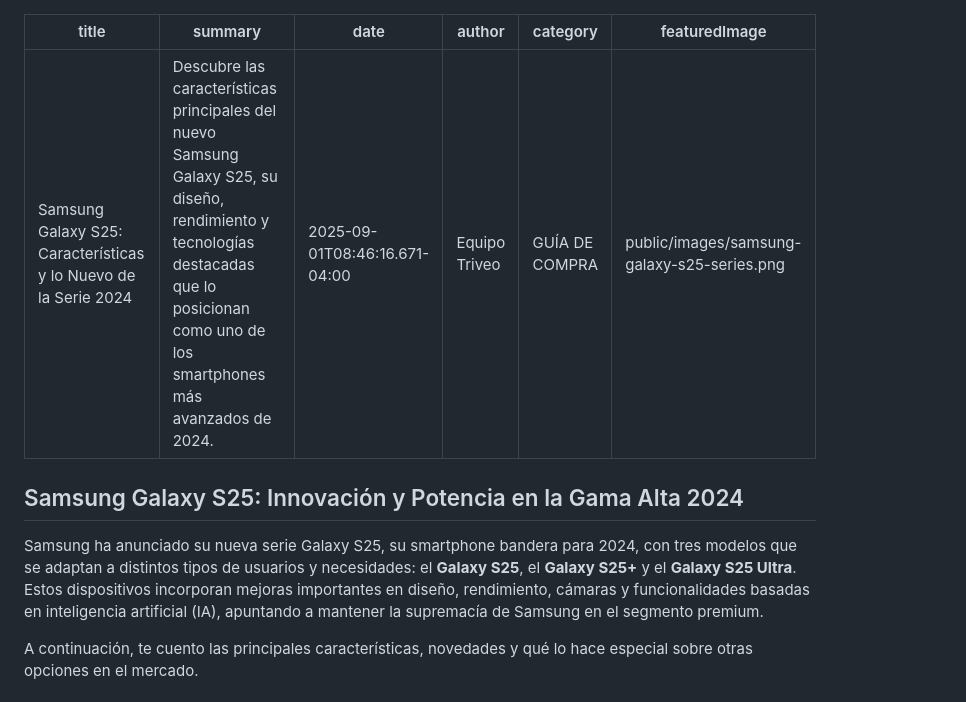
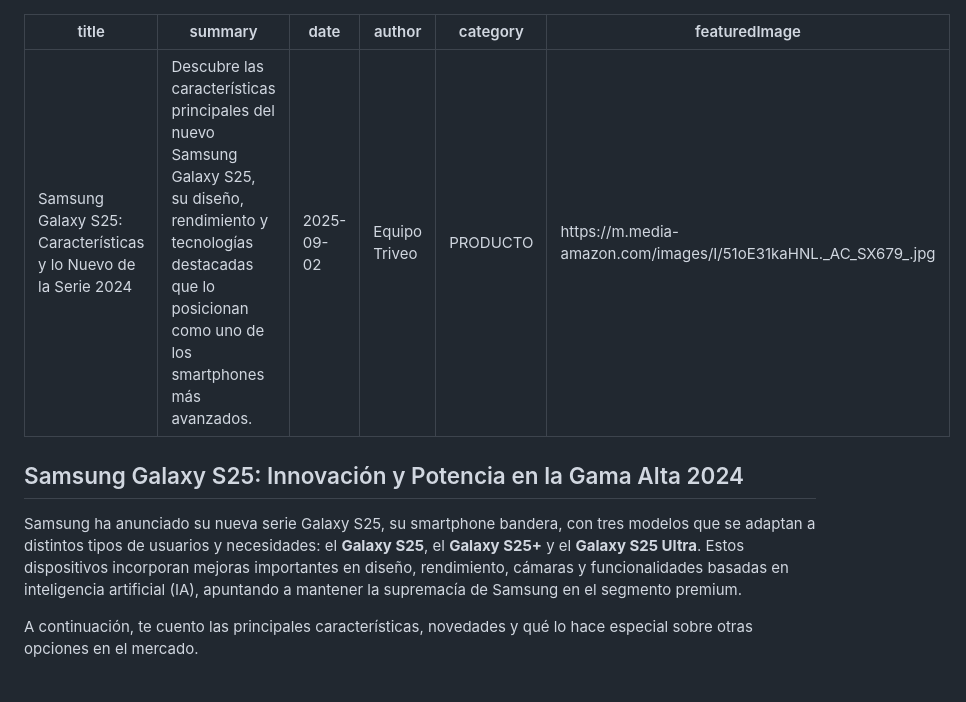
Before and after one commit to rolmovel/techassesor, a Markdown page: articles/SamsungGalaxyS25:CaracterísticasyloNuevodelaSerie2024.md, the part around one of its changes. Drawn GitHub-style.

```diff
--- a/articles/SamsungGalaxyS25:CaracterísticasyloNuevodelaSerie2024.md
+++ b/articles/SamsungGalaxyS25:CaracterísticasyloNuevodelaSerie2024.md
@@ -1,15 +1,15 @@
 ---
 title: "Samsung Galaxy S25: Características y lo Nuevo de la Serie 2024"
-summary: "Descubre las características principales del nuevo Samsung Galaxy S25, su diseño, rendimiento y tecnologías destacadas que lo posicionan como uno de los smartphones más avanzados de 2024."
-date: "2025-09-01T08:46:16.671-04:00"
+summary: "Descubre las características principales del nuevo Samsung Galaxy S25, su diseño, rendimiento y tecnologías destacadas que lo posicionan como uno de los smartphones más avanzados."
+date: "2025-09-02"
 author: "Equipo Triveo"
-category: "GUÍA DE COMPRA"
-featuredImage: "public/images/samsung-galaxy-s25-series.png"
+category: "PRODUCTO"
+featuredImage: "https://m.media-amazon.com/images/I/51oE31kaHNL._AC_SX679_.jpg"
 ---
 
 ## Samsung Galaxy S25: Innovación y Potencia en la Gama Alta 2024
 
-Samsung ha anunciado su nueva serie Galaxy S25, su smartphone bandera para 2024, con tres modelos que se adaptan a distintos tipos de usuarios y necesidades: el **Galaxy S25**, el **Galaxy S25+** y el **Galaxy S25 Ultra**. Estos dispositivos incorporan mejoras importantes en diseño, rendimiento, cámaras y funcionalidades basadas en inteligencia artificial (IA), apuntando a mantener la supremacía de Samsung en el segmento premium.
+Samsung ha anunciado su nueva serie Galaxy S25, su smartphone bandera, con tres modelos que se adaptan a distintos tipos de usuarios y necesidades: el **Galaxy S25**, el **Galaxy S25+** y el **Galaxy S25 Ultra**. Estos dispositivos incorporan mejoras importantes en diseño, rendimiento, cámaras y funcionalidades basadas en inteligencia artificial (IA), apuntando a mantener la supremacía de Samsung en el segmento premium.
 
 A continuación, te cuento las principales características, novedades y qué lo hace especial sobre otras opciones en el mercado.
 
```
Also changed, not shown: other parts of articles/SamsungGalaxyS25:CaracterísticasyloNuevodelaSerie2024.md (+27 -0 lines), articles/GuíaDefinitivaparaElegirlaImpresoraIdealen2024.md (+1 -0 lines).
